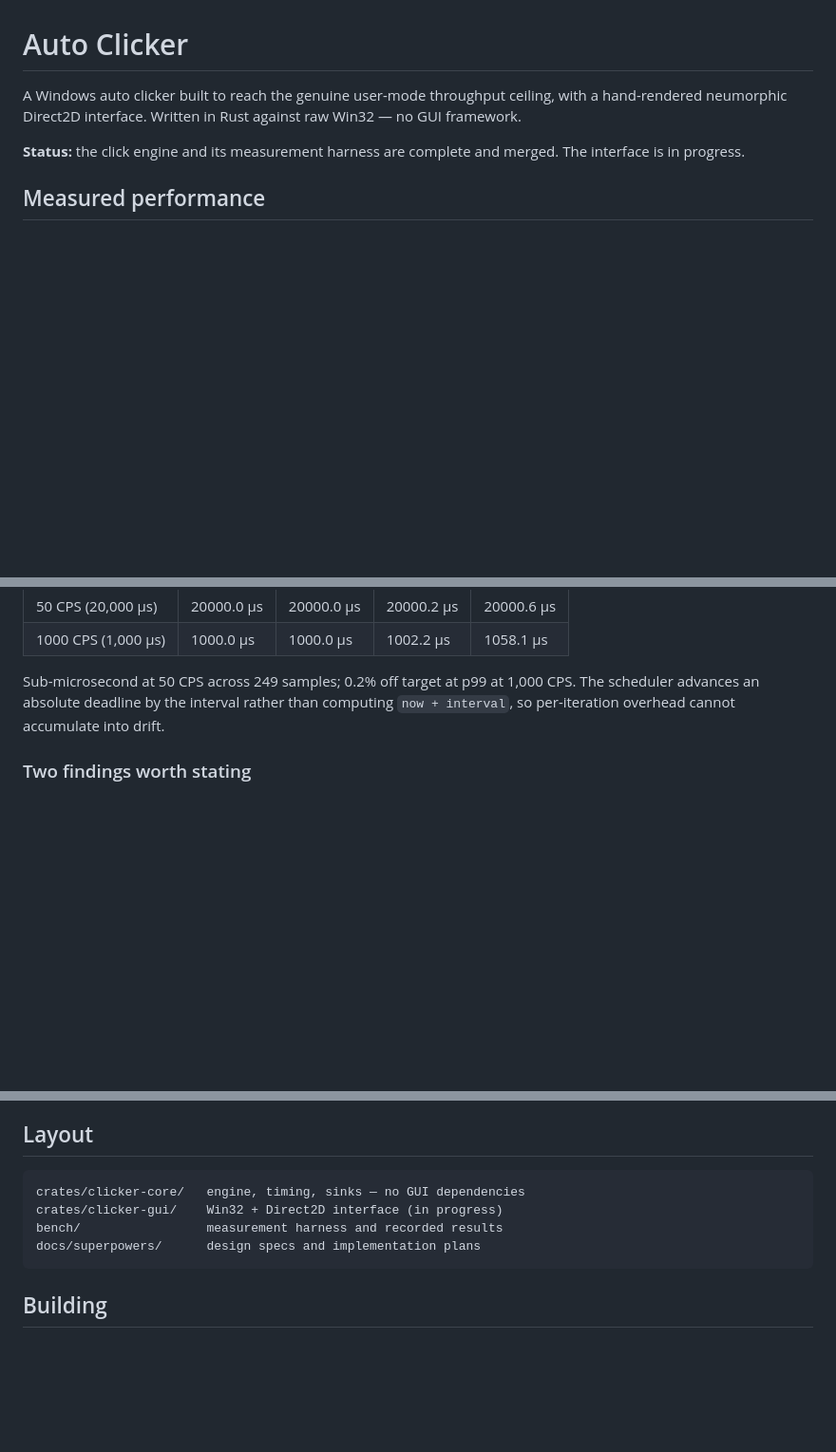
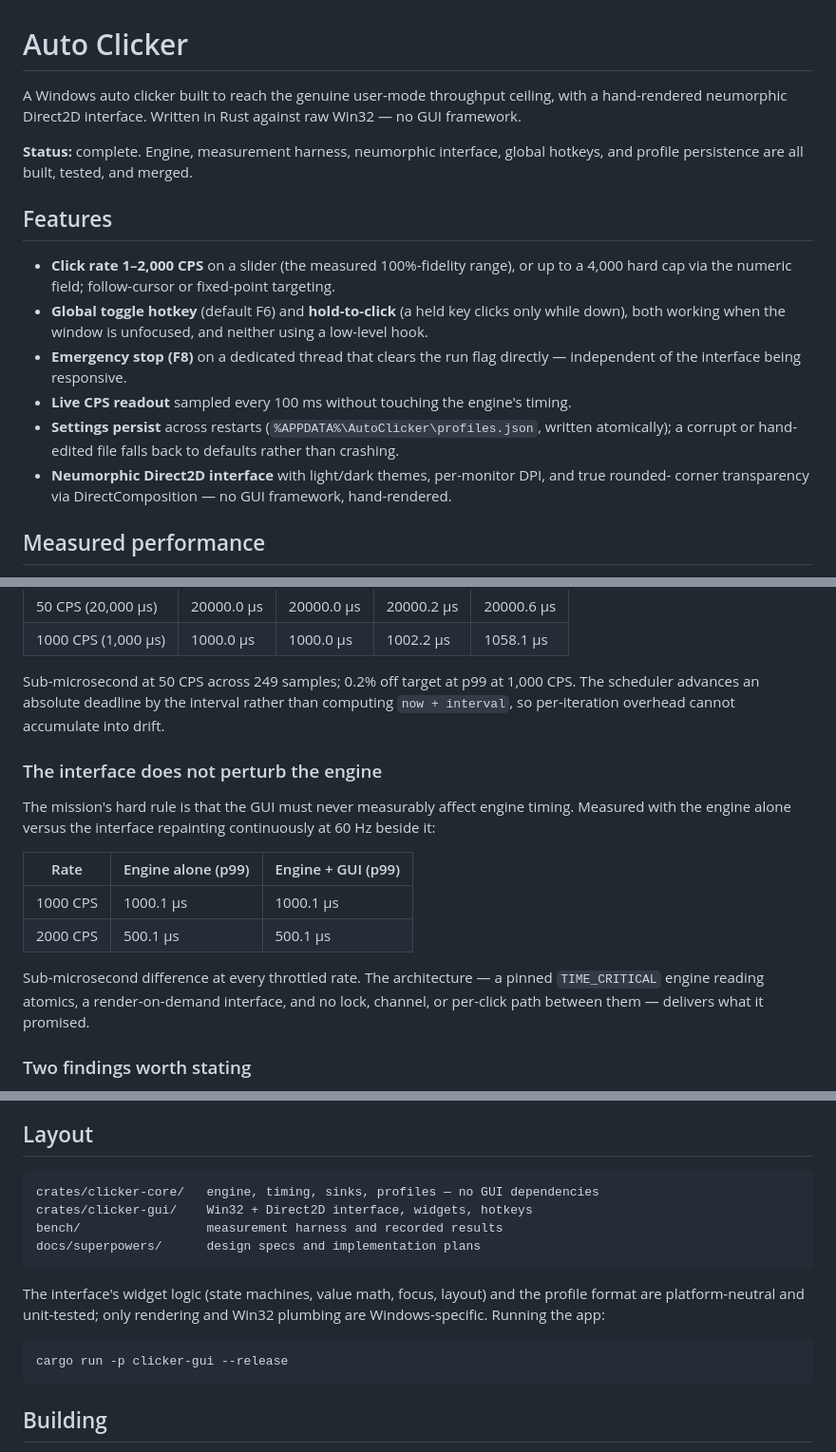
Before and after one commit to local764larp/auto-clicker, a Markdown page: README.md, 3 parts joined by grey strips. Shown at 95% size. GitHub-like rendering; blank space fills up the shorter version.

Commit message:
docs: README to final — full feature set and GUI-active timing
Status is complete. Adds the feature list (rate range, global hotkeys,
hold-to-click, F8, live readout, persistence, neumorphic UI), the
GUI-active timing result (engine p99 unchanged with the interface
running), and the run command.

````diff
--- a/README.md
+++ b/README.md
@@ -4,8 +4,22 @@ A Windows auto clicker built to reach the genuine user-mode throughput ceiling,
 hand-rendered neumorphic Direct2D interface. Written in Rust against raw Win32 — no GUI
 framework.
 
-**Status:** the click engine and its measurement harness are complete and merged. The interface
-is in progress.
+**Status:** complete. Engine, measurement harness, neumorphic interface, global hotkeys, and
+profile persistence are all built, tested, and merged.
+
+## Features
+
+- **Click rate 1–2,000 CPS** on a slider (the measured 100%-fidelity range), or up to a 4,000 hard
+  cap via the numeric field; follow-cursor or fixed-point targeting.
+- **Global toggle hotkey** (default F6) and **hold-to-click** (a held key clicks only while down),
+  both working when the window is unfocused, and neither using a low-level hook.
+- **Emergency stop (F8)** on a dedicated thread that clears the run flag directly — independent of
+  the interface being responsive.
+- **Live CPS readout** sampled every 100 ms without touching the engine's timing.
+- **Settings persist** across restarts (`%APPDATA%\AutoClicker\profiles.json`, written
+  atomically); a corrupt or hand-edited file falls back to defaults rather than crashing.
+- **Neumorphic Direct2D interface** with light/dark themes, per-monitor DPI, and true rounded-
+  corner transparency via DirectComposition — no GUI framework, hand-rendered.
 
 ## Measured performance
 
@@ -36,6 +50,20 @@ Measured inside the engine, on the same clock the scheduler uses:
 Sub-microsecond at 50 CPS across 249 samples; 0.2% off target at p99 at 1,000 CPS. The scheduler
 advances an absolute deadline by the interval rather than computing `now + interval`, so
 per-iteration overhead cannot accumulate into drift.
+
+### The interface does not perturb the engine
+
+The mission's hard rule is that the GUI must never measurably affect engine timing. Measured with
+the engine alone versus the interface repainting continuously at 60 Hz beside it:
+
+| Rate | Engine alone (p99) | Engine + GUI (p99) |
+|---|---|---|
+| 1000 CPS | 1000.1 µs | 1000.1 µs |
+| 2000 CPS | 500.1 µs | 500.1 µs |
+
+Sub-microsecond difference at every throttled rate. The architecture — a pinned `TIME_CRITICAL`
+engine reading atomics, a render-on-demand interface, and no lock, channel, or per-click path
+between them — delivers what it promised.
 
 ### Two findings worth stating
 
@@ -75,10 +103,18 @@ targets, which is what keeps it testable.
 ## Layout
 
 ```
-crates/clicker-core/   engine, timing, sinks — no GUI dependencies
-crates/clicker-gui/    Win32 + Direct2D interface (in progress)
+crates/clicker-core/   engine, timing, sinks, profiles — no GUI dependencies
+crates/clicker-gui/    Win32 + Direct2D interface, widgets, hotkeys
 bench/                 measurement harness and recorded results
 docs/superpowers/      design specs and implementation plans
+```
+
+The interface's widget logic (state machines, value math, focus, layout) and the profile format
+are platform-neutral and unit-tested; only rendering and Win32 plumbing are Windows-specific.
+Running the app:
+
+```
+cargo run -p clicker-gui --release
 ```
 
 ## Building
````
